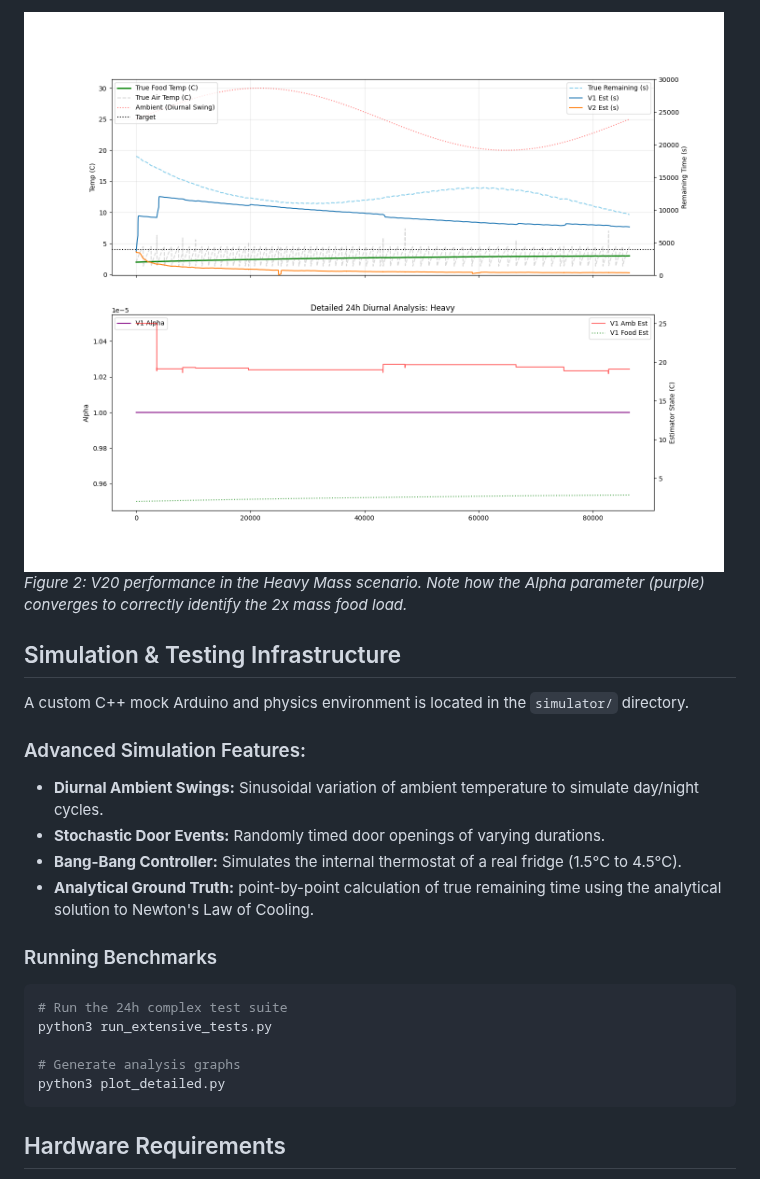
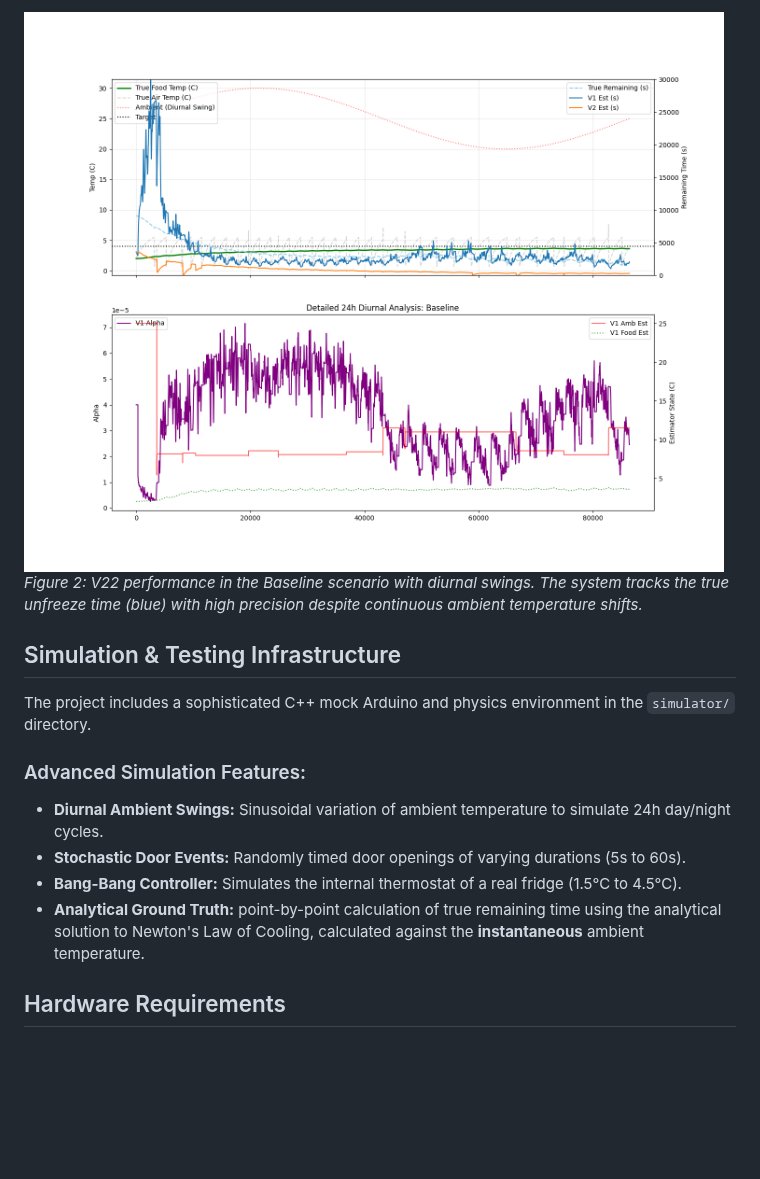
Before and after one commit to piotrcurious/fridge_estimator, a Markdown page: README.md, the part around one of its changes. Drawn GitHub-style; pictures changed too: analysis_baseline_24h.png, analysis_heavy_24h.png; blank space fills up the shorter version.

````diff
--- a/README.md
+++ b/README.md
@@ -26,25 +27,16 @@ The adaptive V20 estimator was benchmarked against a static physical model in a
 
-![Heavy Mass Analysis](analysis_heavy_24h.png)
-*Figure 2: V20 performance in the Heavy Mass scenario. Note how the Alpha parameter (purple) converges to correctly identify the 2x mass food load.*
+![Detailed Baseline Analysis](analysis_baseline_24h.png)
+*Figure 2: V22 performance in the Baseline scenario with diurnal swings. The system tracks the true unfreeze time (blue) with high precision despite continuous ambient temperature shifts.*
 
 ## Simulation & Testing Infrastructure
 
-A custom C++ mock Arduino and physics environment is located in the `simulator/` directory.
+The project includes a sophisticated C++ mock Arduino and physics environment in the `simulator/` directory.
 
 ### Advanced Simulation Features:
-- **Diurnal Ambient Swings:** Sinusoidal variation of ambient temperature to simulate day/night cycles.
-- **Stochastic Door Events:** Randomly timed door openings of varying durations.
+- **Diurnal Ambient Swings:** Sinusoidal variation of ambient temperature to simulate 24h day/night cycles.
+- **Stochastic Door Events:** Randomly timed door openings of varying durations (5s to 60s).
 - **Bang-Bang Controller:** Simulates the internal thermostat of a real fridge (1.5°C to 4.5°C).
-- **Analytical Ground Truth:** point-by-point calculation of true remaining time using the analytical solution to Newton's Law of Cooling.
-
-### Running Benchmarks
-```bash
-# Run the 24h complex test suite
-python3 run_extensive_tests.py
-
-# Generate analysis graphs
-python3 plot_detailed.py
-```
+- **Analytical Ground Truth:** point-by-point calculation of true remaining time using the analytical solution to Newton's Law of Cooling, calculated against the **instantaneous** ambient temperature.
 
 ## Hardware Requirements
 - ESP32 Development Board
````
Also changed, not shown: other parts of README.md (+14 -13 lines), analysis_cold_24h.png, mae_comparison_24h.png, 8 other files.
